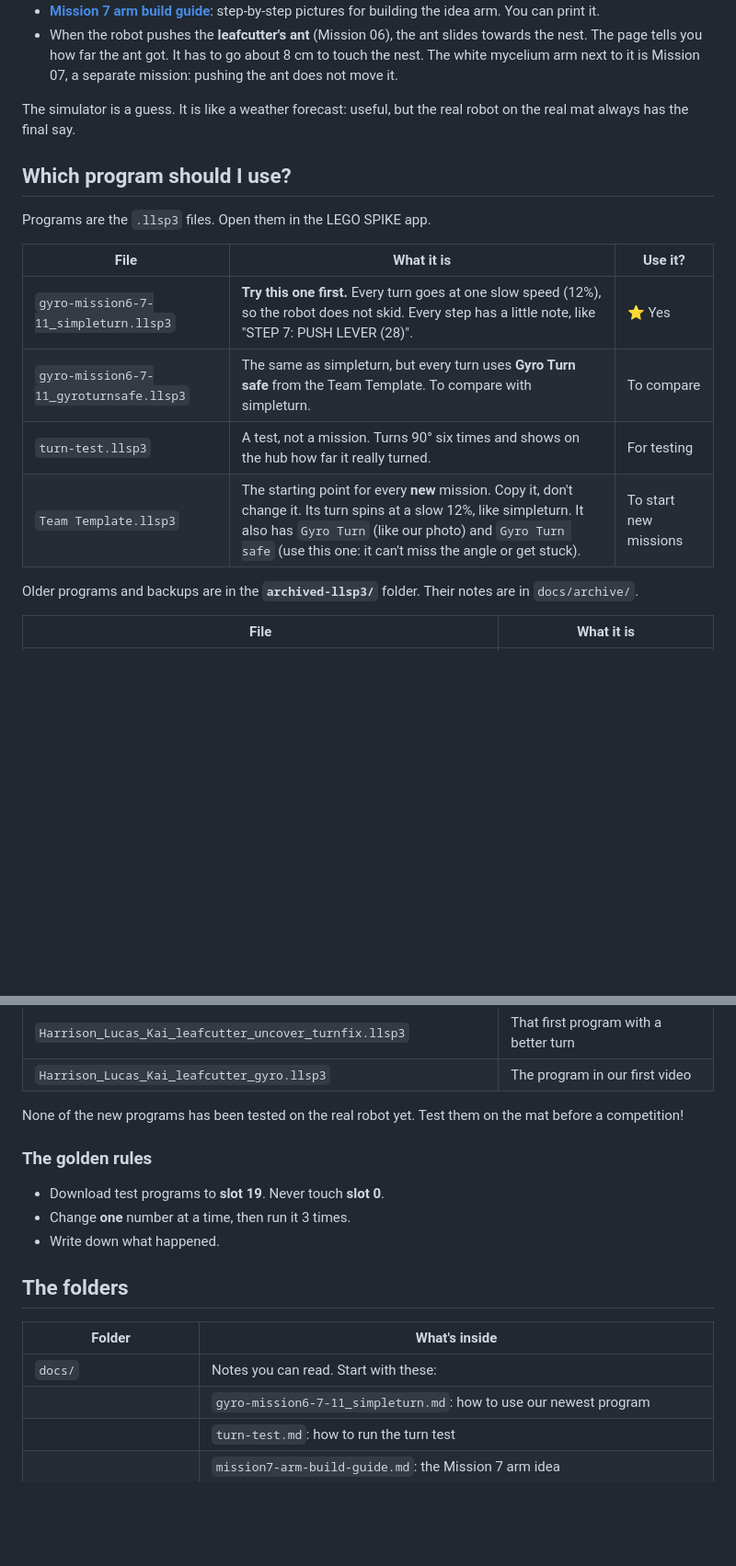
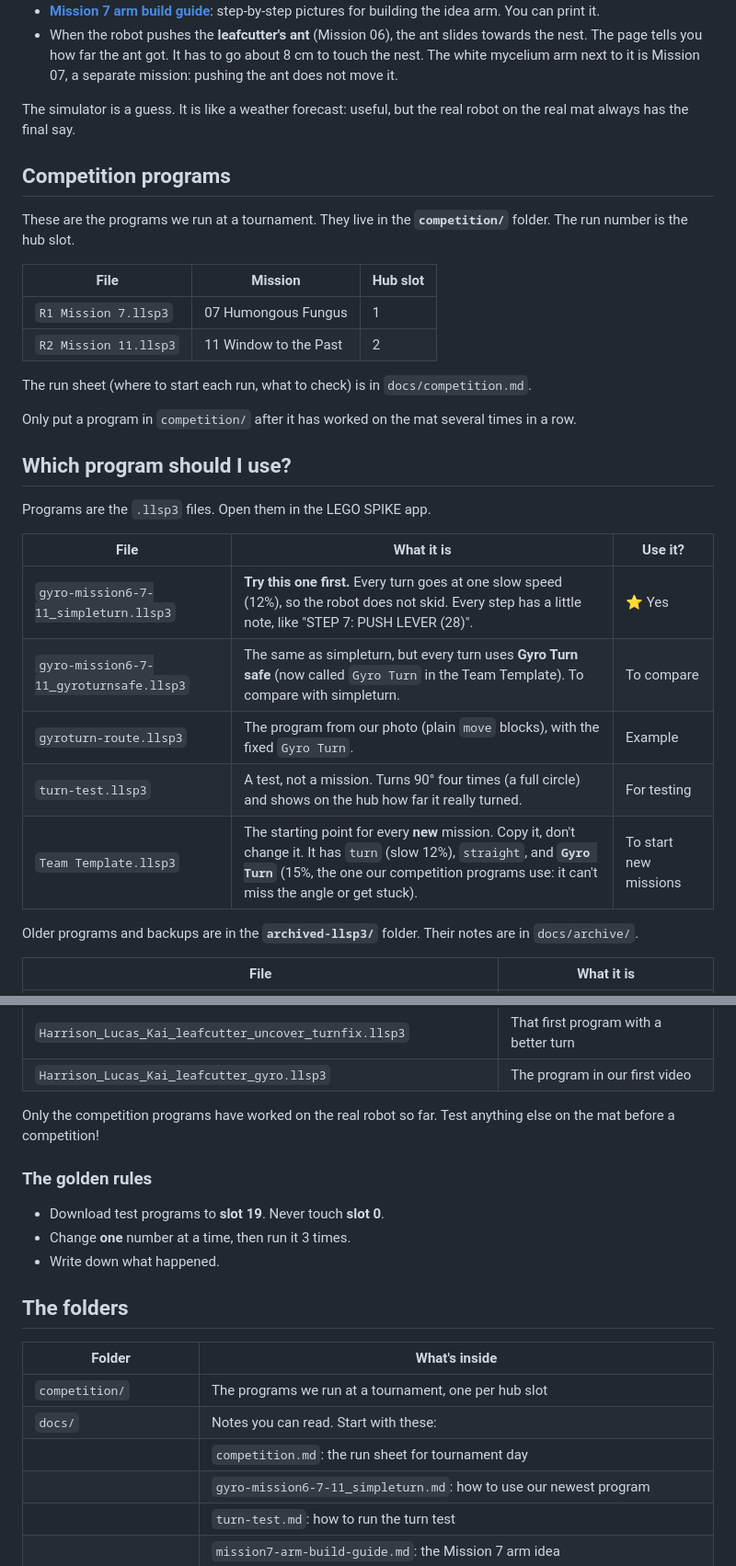
Before and after one commit to sang2925/spikeprime, a Markdown page: README.md, 2 parts joined by grey strips. Shown at 92% size. Drawn GitHub-style; blank space fills up the shorter version.

Commit message:
Docs: competition programs, run sheet, single Gyro Turn, motor D arm

```diff
--- a/README.md
+++ b/README.md
@@ -28,6 +28,19 @@ Two buttons at the top make it easier:
 
 The simulator is a guess. It is like a weather forecast: useful, but the real robot on the real mat always has the final say.
 
+## Competition programs
+
+These are the programs we run at a tournament. They live in the **`competition/`** folder. The run number is the hub slot.
+
+| File | Mission | Hub slot |
+|---|---|---|
+| `R1 Mission 7.llsp3` | 07 Humongous Fungus | 1 |
+| `R2 Mission 11.llsp3` | 11 Window to the Past | 2 |
+
+The run sheet (where to start each run, what to check) is in `docs/competition.md`.
+
+Only put a program in `competition/` after it has worked on the mat several times in a row.
+
 ## Which program should I use?
 
 Programs are the `.llsp3` files. Open them in the LEGO SPIKE app.
@@ -35,9 +48,10 @@ Programs are the `.llsp3` files. Open them in the LEGO SPIKE app.
 | File | What it is | Use it? |
 |---|---|---|
 | `gyro-mission6-7-11_simpleturn.llsp3` | **Try this one first.** Every turn goes at one slow speed (12%), so the robot does not skid. Every step has a little note, like "STEP 7: PUSH LEVER (28)". | ⭐ Yes |
-| `gyro-mission6-7-11_gyroturnsafe.llsp3` | The same as simpleturn, but every turn uses **Gyro Turn safe** from the Team Template. To compare with simpleturn. | To compare |
-| `turn-test.llsp3` | A test, not a mission. Turns 90° six times and shows on the hub how far it really turned. | For testing |
-| `Team Template.llsp3` | The starting point for every **new** mission. Copy it, don't change it. Its turn spins at a slow 12%, like simpleturn. It also has `Gyro Turn` (like our photo) and `Gyro Turn safe` (use this one: it can't miss the angle or get stuck). | To start new missions |
+| `gyro-mission6-7-11_gyroturnsafe.llsp3` | The same as simpleturn, but every turn uses **Gyro Turn safe** (now called `Gyro Turn` in the Team Template). To compare with simpleturn. | To compare |
+| `gyroturn-route.llsp3` | The program from our photo (plain `move` blocks), with the fixed `Gyro Turn`. | Example |
+| `turn-test.llsp3` | A test, not a mission. Turns 90° four times (a full circle) and shows on the hub how far it really turned. | For testing |
+| `Team Template.llsp3` | The starting point for every **new** mission. Copy it, don't change it. It has `turn` (slow 12%), `straight`, and **`Gyro Turn`** (15%, the one our competition programs use: it can't miss the angle or get stuck). | To start new missions |
 
 Older programs and backups are in the **`archived-llsp3/`** folder. Their notes are in `docs/archive/`.
 
@@ -54,7 +68,7 @@ Older programs and backups are in the **`archived-llsp3/`** folder. Their notes
 | `Harrison_Lucas_Kai_leafcutter_uncover_turnfix.llsp3` | That first program with a better turn |
 | `Harrison_Lucas_Kai_leafcutter_gyro.llsp3` | The program in our first video |
 
-None of the new programs has been tested on the real robot yet. Test them on the mat before a competition!
+Only the competition programs have worked on the real robot so far. Test anything else on the mat before a competition!
 
 ### The golden rules
 
@@ -66,7 +80,9 @@ None of the new programs has been tested on the real robot yet. Test them on the
 
 | Folder | What's inside |
 |---|---|
+| `competition/` | The programs we run at a tournament, one per hub slot |
 | `docs/` | Notes you can read. Start with these: |
+| | `competition.md`: the run sheet for tournament day |
 | | `gyro-mission6-7-11_simpleturn.md`: how to use our newest program |
 | | `turn-test.md`: how to run the turn test |
 | | `mission7-arm-build-guide.md`: the Mission 7 arm idea |
```
Also changed, not shown: other parts of README.md (+1 -1 lines), AGENTS.md (+9 -2 lines), docs/competition.md (added, +41 -0 lines).
